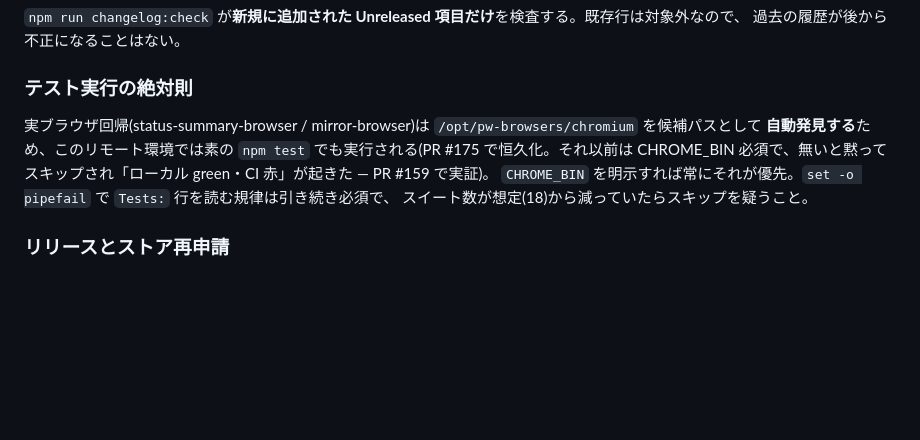
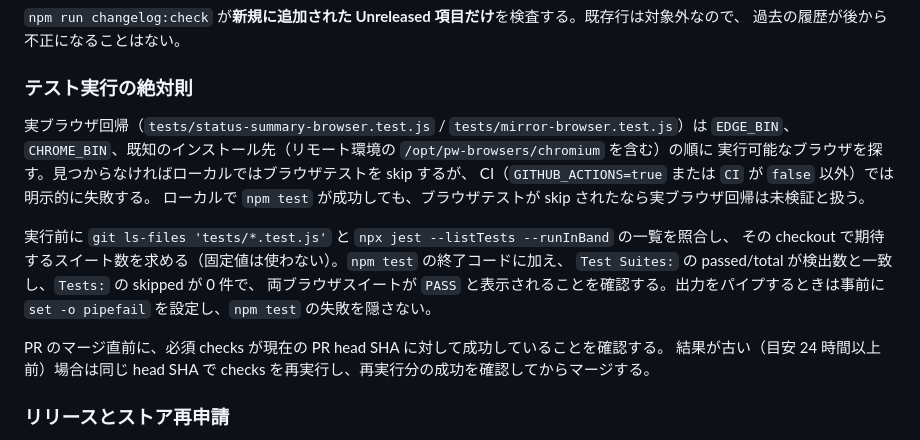
Before and after one commit to himiyosh/network-plus-extension, a Markdown page: CLAUDE.md, the part around the change. Rendered like a GitHub page; blank space fills up the shorter version.

Commit message:
docs: check detected Jest suites and fresh PR gates
Co-authored-by: Copilot App <223556219+Copilot@users.noreply.github.com>

```diff
--- a/CLAUDE.md
+++ b/CLAUDE.md
@@ -94,11 +94,20 @@ profile によっては配布されないファイルがある。存在しない
 
 ### テスト実行の絶対則
 
-実ブラウザ回帰(status-summary-browser / mirror-browser)は `/opt/pw-browsers/chromium` を候補パスとして
-**自動発見する**ため、このリモート環境では素の `npm test` でも実行される(PR #175 で恒久化。それ以前は
-CHROME_BIN 必須で、無いと黙ってスキップされ「ローカル green・CI 赤」が起きた — PR #159 で実証)。
-`CHROME_BIN` を明示すれば常にそれが優先。`set -o pipefail` で `Tests:` 行を読む規律は引き続き必須で、
-スイート数が想定(18)から減っていたらスキップを疑うこと。
+実ブラウザ回帰（`tests/status-summary-browser.test.js` / `tests/mirror-browser.test.js`）は `EDGE_BIN`、
+`CHROME_BIN`、既知のインストール先（リモート環境の `/opt/pw-browsers/chromium` を含む）の順に
+実行可能なブラウザを探す。見つからなければローカルではブラウザテストを skip するが、
+CI（`GITHUB_ACTIONS=true` または `CI` が `false` 以外）では明示的に失敗する。
+ローカルで `npm test` が成功しても、ブラウザテストが skip されたなら実ブラウザ回帰は未検証と扱う。
+
+実行前に `git ls-files 'tests/*.test.js'` と `npx jest --listTests --runInBand` の一覧を照合し、
+その checkout で期待するスイート数を求める（固定値は使わない）。`npm test` の終了コードに加え、
+`Test Suites:` の passed/total が検出数と一致し、`Tests:` の skipped が 0 件で、
+両ブラウザスイートが `PASS` と表示されることを確認する。出力をパイプするときは事前に
+`set -o pipefail` を設定し、`npm test` の失敗を隠さない。
+
+PR のマージ直前に、必須 checks が現在の PR head SHA に対して成功していることを確認する。
+結果が古い（目安 24 時間以上前）場合は同じ head SHA で checks を再実行し、再実行分の成功を確認してからマージする。
 
 ### リリースとストア再申請
 
```
